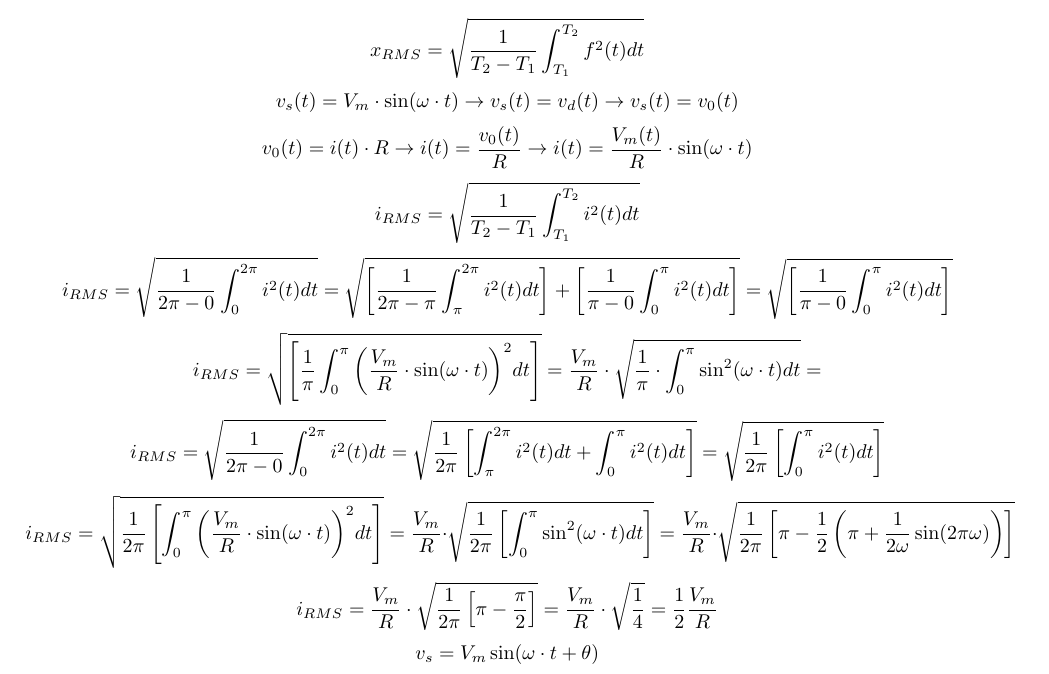
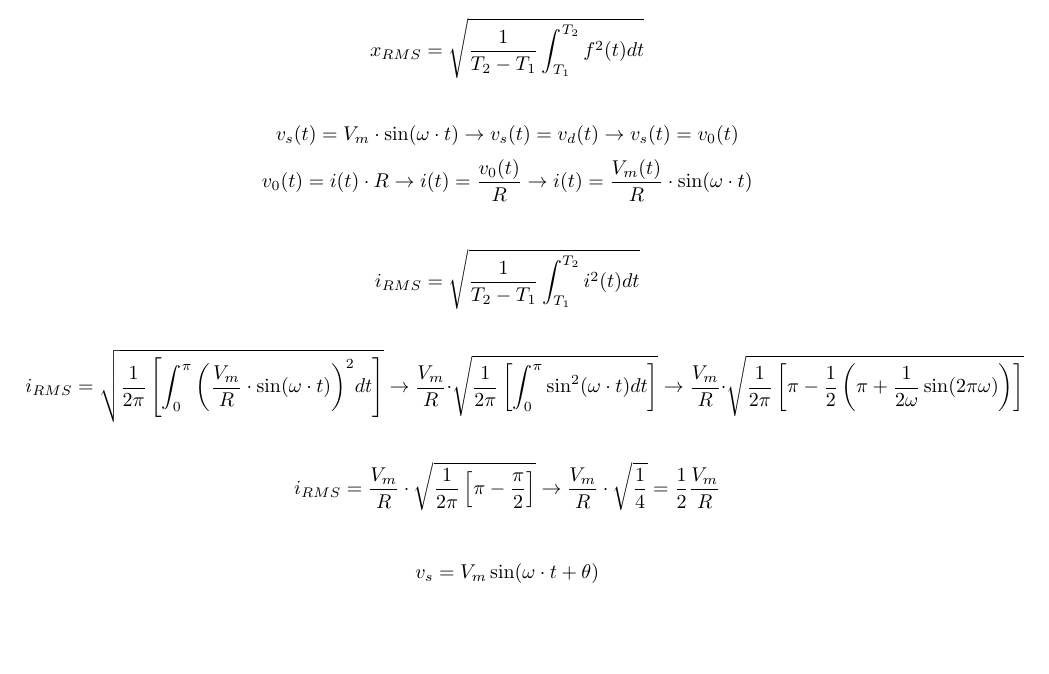
Before and after one commit to tr0fin0/classes_unicamp, a LaTeX document (ee532/equations.tex): part of page 3 of 3, cut so that both start at the same text, the shorter picture padded with empty space. Compiled offline with pdfLaTeX.

```diff
--- a/ee532/equations.tex
+++ b/ee532/equations.tex
@@ -131,52 +131,10 @@
             v_{0}(t) = i(t) \cdot R \to
             i(t) = \frac{v_{0}(t)}{R} \to
             i(t) = \frac{V_{m}(t)}{R} \cdot \sin(\omega \cdot t)
-        \]
+        \]\\
         \[
             i_{RMS} = \sqrt{\frac{1}{T_{2} - T_{1}} \int_{T_{1}}^{T_{2}} i^{2}(t) dt}
-        \]
-        \[
-            i_{RMS} = \sqrt{\frac{1}{2\pi - 0} \int_{0}^{2\pi} i^{2}(t) dt}
-                    =   \sqrt{
-                            \left[\frac{1}{2\pi - \pi} \int_{\pi}^{2\pi} i^{2}(t) dt \right] +
-                            \left[\frac{1}{ \pi -   0} \int_{  0}^{ \pi} i^{2}(t) dt \right]
-                        }
-                    =   \sqrt{
-                            \left[\frac{1}{ \pi -   0} \int_{  0}^{ \pi} i^{2}(t) dt \right]
-                        }
-        \]
-        \[
-            i_{RMS} =
-                    \sqrt{
-                        \left[
-                            \frac{1}{\pi} \int_{  0}^{ \pi} {
-                                \left(
-                                    \frac{V_{m}}{R} \cdot \sin(\omega \cdot t)
-                                \right)}^{2} dt
-                        \right]
-                    }
-                    = \frac{V_{m}}{R} \cdot
-                    \sqrt{
-                        \frac{1}{\pi} \cdot \int_{0}^{ \pi} {
-                            \sin^{2}(\omega \cdot t)
-                        } dt
-                    }
-                    =
-        \]
-        \[
-            i_{RMS} = \sqrt{\frac{1}{2\pi - 0} \int_{0}^{2\pi} i^{2}(t) dt}
-                    =   \sqrt{ \frac{1}{2\pi}
-                            \left[
-                                \int_{\pi}^{2\pi} i^{2}(t) dt +
-                                \int_{  0}^{ \pi} i^{2}(t) dt
-                            \right]
-                        }
-                    =   \sqrt{ \frac{1}{ 2\pi}
-                            \left[
-                                \int_{0}^{ \pi} i^{2}(t) dt
-                            \right]
-                        }
-        \]
+        \]\\
         \[
             i_{RMS} =
                     \sqrt{ \frac{1}{2 \pi}
@@ -187,7 +145,8 @@
                                 \right)}^{2} dt
                         \right]
                     }
-                    = \frac{V_{m}}{R} \cdot
+                    \to
+                    \frac{V_{m}}{R} \cdot
                     \sqrt{ \frac{1}{2 \pi}
                         \left[
                             \int_{0}^{ \pi} {
@@ -195,13 +154,14 @@
                             } dt
                         \right]
                     }
-                    = \frac{V_{m}}{R} \cdot
+                    \to
+                    \frac{V_{m}}{R} \cdot
                     \sqrt{ \frac{1}{2 \pi}
                         \left[
                             \pi - \frac{1}{2}\left(\pi + \frac{1}{2 \omega} \sin(2 \pi \omega)\right)
                         \right]
                     }
-        \]
+        \]\\
         \[
             i_{RMS} =
                     \frac{V_{m}}{R} \cdot
```
Also changed, not shown: ee532/equations.tex (6 more changed lines).
